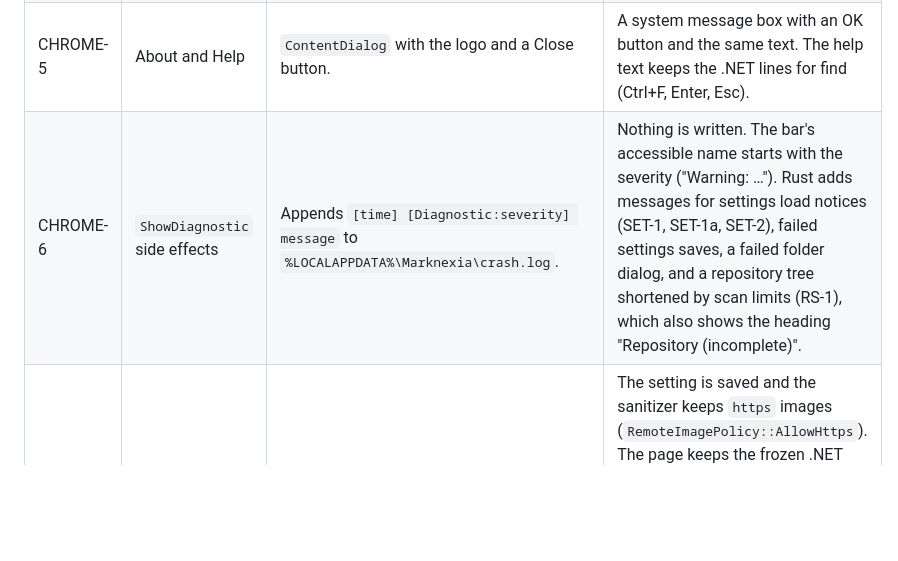
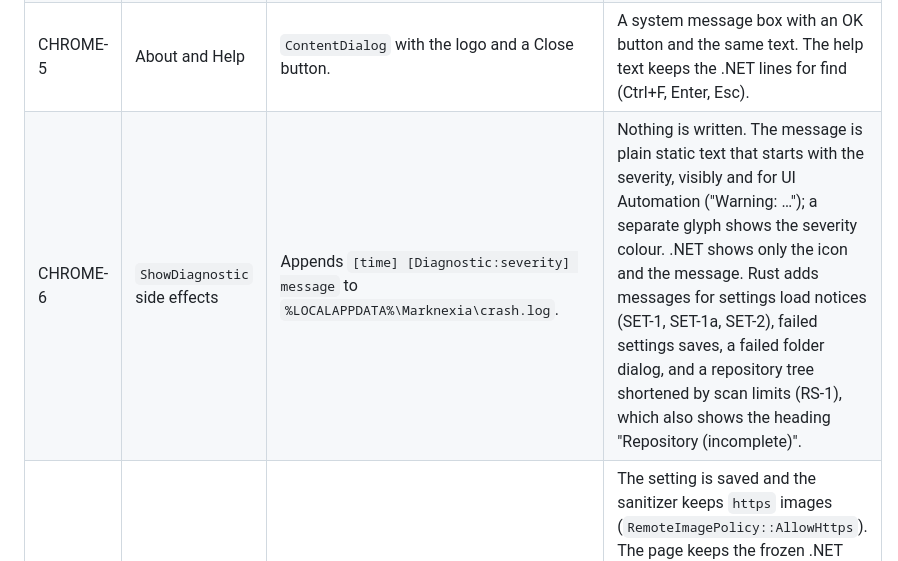
Before and after one commit to ramanacr/marknexia, a Markdown page: compat/decisions/shell-chrome-differences.md, the part around the change. GitHub-like rendering; blank space fills up the shorter version.

Commit message:
docs: second native chrome run, CHROME-6 visible severity prefix
Co-Authored-By: Claude Opus 5.5 <noreply@anthropic.com>

```diff
--- a/compat/decisions/shell-chrome-differences.md
+++ b/compat/decisions/shell-chrome-differences.md
@@ -21,7 +21,7 @@ Scope: `crates/marknexia-win32/src/chrome_model.rs` and `crates/marknexia-win32/
 | CHROME-3 | Row buttons | Each outline row has "Copy heading anchor"; each repository row has "Reveal in File Explorer". | Not present. |
 | CHROME-4 | Back and Forward | `ReplaceActiveDocumentAsync`: re-reads and re-renders the file, then scrolls to the entry's anchor. | History entries come from outline jumps in the same document, so the entry is shown by scrolling the loaded document; the file is not re-read. Link navigation, which can change the document, is not wired yet. |
 | CHROME-5 | About and Help | `ContentDialog` with the logo and a Close button. | A system message box with an OK button and the same text. The help text keeps the .NET lines for find (Ctrl+F, Enter, Esc). |
-| CHROME-6 | `ShowDiagnostic` side effects | Appends `[time] [Diagnostic:severity] message` to `%LOCALAPPDATA%\Marknexia\crash.log`. | Nothing is written. The bar's accessible name starts with the severity ("Warning: …"). Rust adds messages for settings load notices (SET-1, SET-1a, SET-2), failed settings saves, a failed folder dialog, and a repository tree shortened by scan limits (RS-1), which also shows the heading "Repository (incomplete)". |
+| CHROME-6 | `ShowDiagnostic` side effects | Appends `[time] [Diagnostic:severity] message` to `%LOCALAPPDATA%\Marknexia\crash.log`. | Nothing is written. The message is plain static text that starts with the severity, visibly and for UI Automation ("Warning: …"); a separate glyph shows the severity colour. .NET shows only the icon and the message. Rust adds messages for settings load notices (SET-1, SET-1a, SET-2), failed settings saves, a failed folder dialog, and a repository tree shortened by scan limits (RS-1), which also shows the heading "Repository (incomplete)". |
 | CHROME-7 | Remote images enabled | Remote images load, over `http:` or `https:` (the page policy allows both). | The setting is saved and the sanitizer keeps `https` images (`RemoteImagePolicy::AllowHttps`). The page keeps the frozen .NET meta policy (`http: https:`); the response header, which the browser enforces as well, allows `https:` only, so plain-HTTP images are blocked. `HostDocument::from_rendered` requires the exact policy for the caller's setting. The WebView2 resource broker still answers every network request with a denial, so the images show the "Image unavailable" fallback. Allowing them needs a broker decision. |
 | CHROME-8 | Sidebar resize | Pointer drag on the 6-DIP handle. | The same handle, plus keyboard: focus it with Tab, then Left and Right (16 DIPs), Home (narrowest), End (widest). Each key saves the width. |
 | CHROME-11 | 44-DIP target exceptions | WinUI sizes. | Two chrome targets are below 44 DIPs: the 6-DIP pointer splitter (parity with .NET; its keyboard resize and the Toggle sidebar button are the full-size equivalents) and the native Win32 menu bar, whose item height follows the system metrics (`SM_CYMENU`). Every other chrome target is at least 44 DIPs. |
```
Also changed, not shown: 1 other file.
